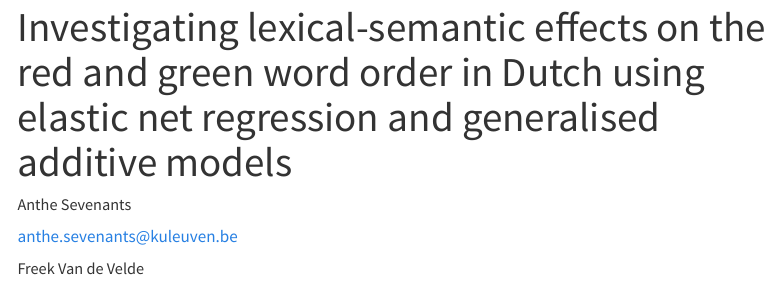
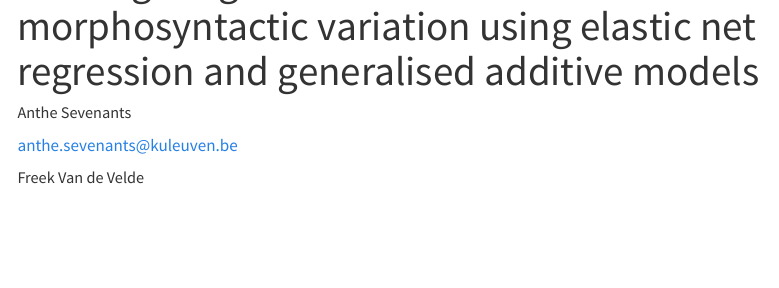
Before and after one commit to AntheSevenants/ElasticRoodGroen, a Quarto document (WorkingPaper.qmd): the page in a window 1100 px wide, from 20 px down before the commit and from 60 px down after it. Rendered offline with R 4.5, knitr and Pandoc in place of Quarto, with nearby package versions; some code elsewhere in the file could not run offline; a font, style sheet, LaTeX package, included part or bibliography that could not be used is replaced or left out; menus at the side of the page are left out; long lines of code are wrapped.

Commit message:
Update paper title

```diff
--- a/WorkingPaper.qmd
+++ b/WorkingPaper.qmd
@@ -1,5 +1,5 @@
 ---
-title: "Investigating lexical-semantic effects on the red and green word order in Dutch using elastic net regression and generalised additive models"
+title: "Investigating lexical-semantic effects on morphosyntactic variation using elastic net regression and generalised additive models"
 author:
   - name: Anthe Sevenants
     email: anthe.sevenants@kuleuven.be
```
